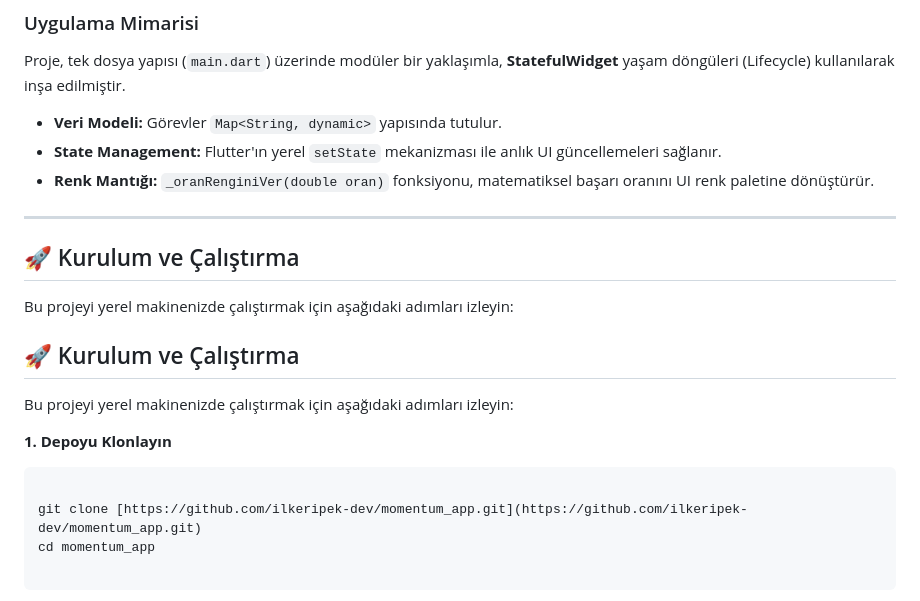
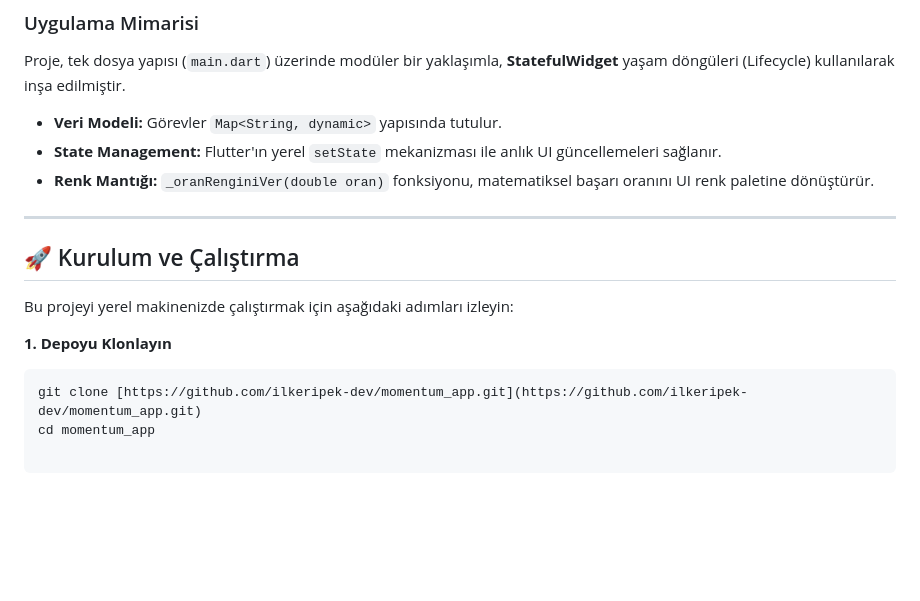
Before and after one commit to ilkeripek-dev/momentum_app, a Markdown page: README.md, the part around the change. Drawn GitHub-style; blank space fills up the shorter version.

````diff
--- a/README.md
+++ b/README.md
@@ -82,20 +82,14 @@ Proje, tek dosya yapısı (`main.dart`) üzerinde modüler bir yaklaşımla, **S
 * **Renk Mantığı:** `_oranRenginiVer(double oran)` fonksiyonu, matematiksel başarı oranını UI renk paletine dönüştürür.
 
 ---
-## 🚀 Kurulum ve Çalıştırma
-
-Bu projeyi yerel makinenizde çalıştırmak için aşağıdaki adımları izleyin:
 
 ## 🚀 Kurulum ve Çalıştırma
 
 Bu projeyi yerel makinenizde çalıştırmak için aşağıdaki adımları izleyin:
 
-
-
 **1. Depoyu Klonlayın**
 
-```
-
+```bash
 git clone [https://github.com/ilkeripek-dev/momentum_app.git](https://github.com/ilkeripek-dev/momentum_app.git)
 cd momentum_app
 
````
